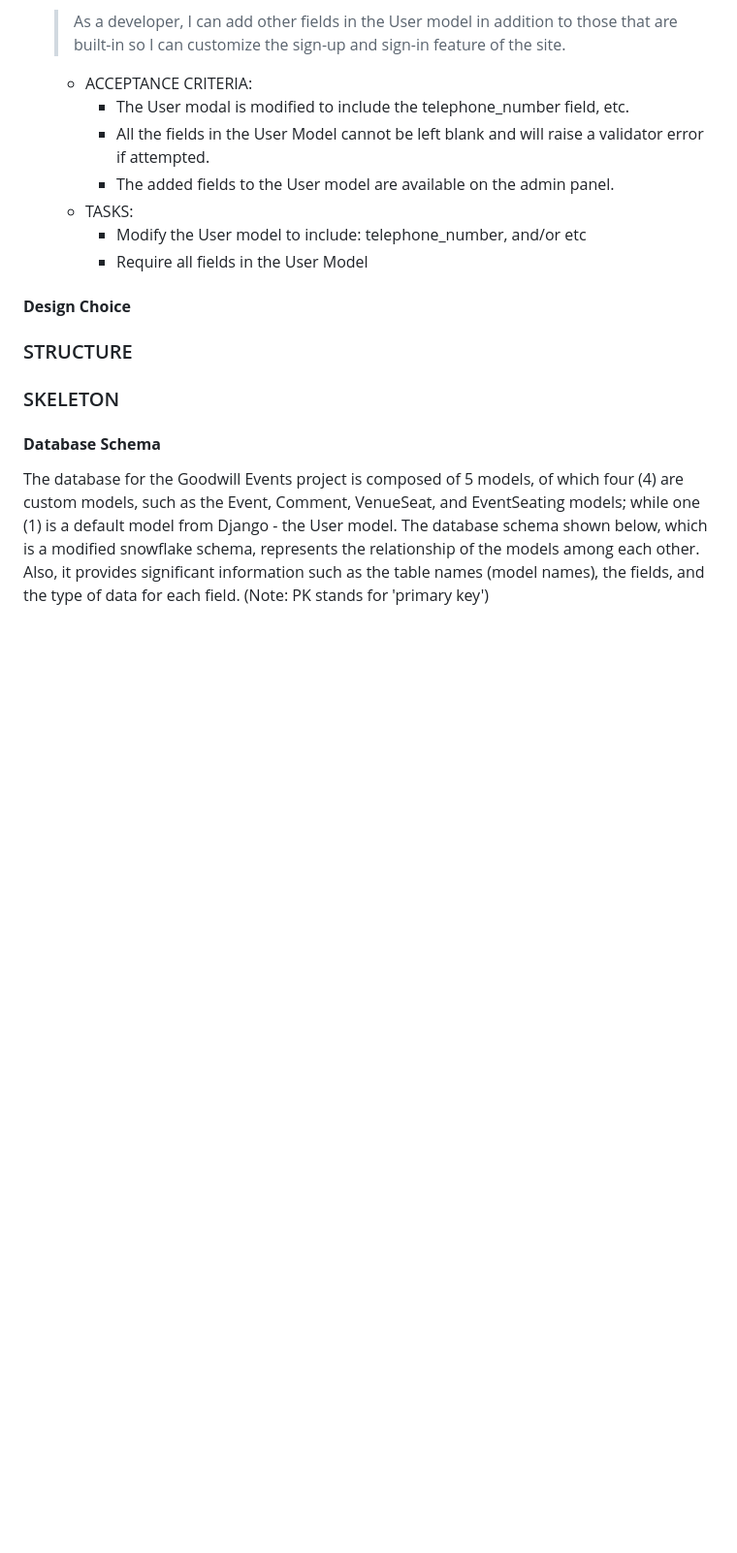
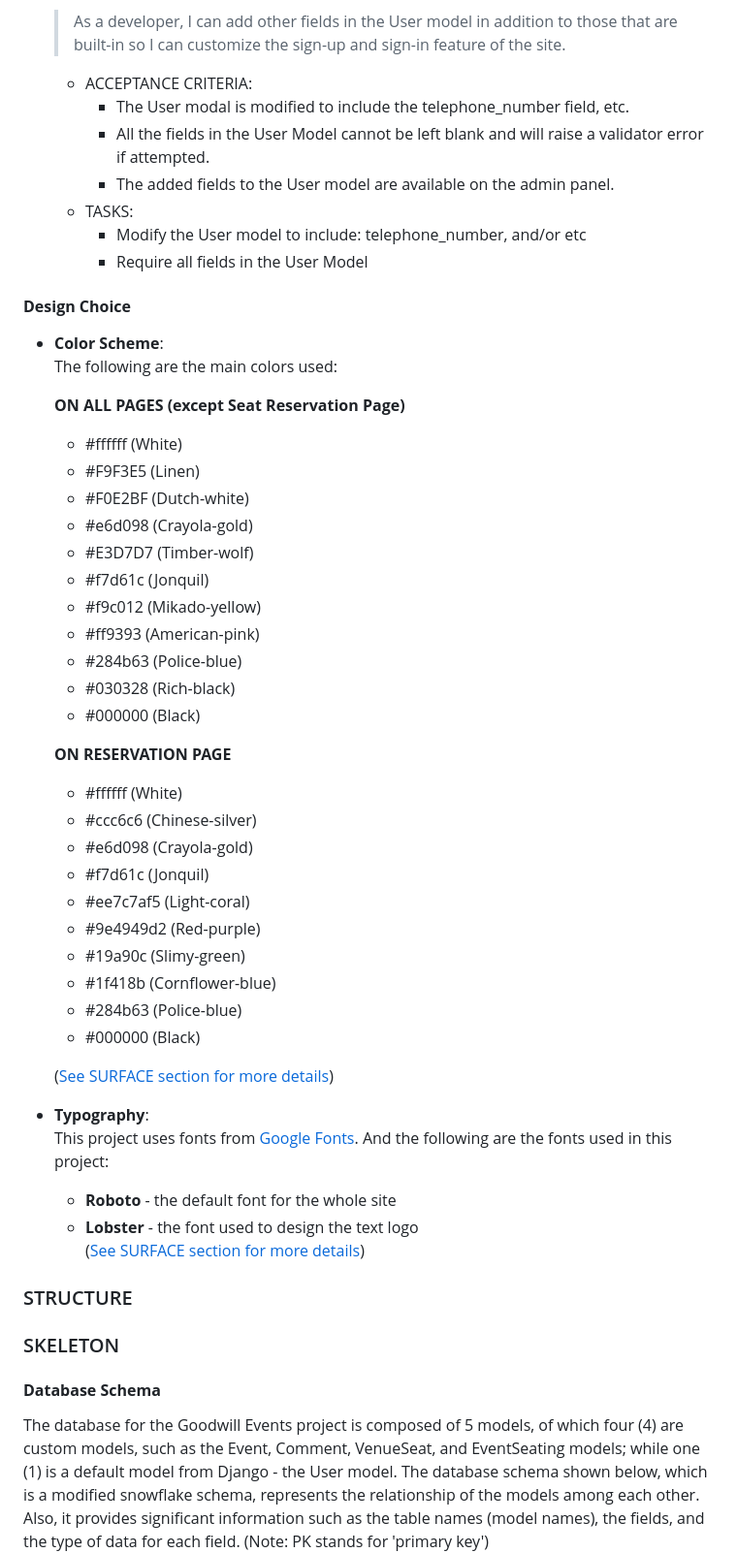
Before and after one commit to marked-gil/goodwill-events, a Markdown page: README.md, the part around the change printed below. Shown: that part at 97% size. GitHub-like rendering; blank space fills up the shorter version.

```diff
--- a/README.md
+++ b/README.md
@@ -458,8 +458,41 @@ Iteration 4:
         * Require all fields in the User Model
 
 #### **Design Choice**
-<!-- Color Schema -->
-<!-- Typography -->
+* **Color Scheme**:
+The following are the main colors used:
+
+    **ON ALL PAGES (except Seat Reservation Page)**
+    * #ffffff (White)
+    * #F9F3E5 (Linen)
+    * #F0E2BF (Dutch-white)
+    * #e6d098 (Crayola-gold)
+    * #E3D7D7 (Timber-wolf)
+    * #f7d61c (Jonquil)
+    * #f9c012 (Mikado-yellow)
+    * #ff9393 (American-pink)
+    * #284b63 (Police-blue)
+    * #030328 (Rich-black)
+    * #000000 (Black)
+
+    **ON RESERVATION PAGE**
+    * #ffffff (White)
+    * #ccc6c6 (Chinese-silver)
+    * #e6d098 (Crayola-gold)
+    * #f7d61c (Jonquil)
+    * #ee7c7af5 (Light-coral)
+    * #9e4949d2 (Red-purple)
+    * #19a90c (Slimy-green)
+    * #1f418b (Cornflower-blue)
+    * #284b63 (Police-blue)
+    * #000000 (Black)
+
+    ([See SURFACE section for more details](#surface))
+
+* **Typography**:
+This project uses fonts from [Google Fonts](https://fonts.google.com/). And the following are the fonts used in this project:
+    * **Roboto** - the default font for the whole site
+    * **Lobster** - the font used to design the text logo
+    ([See SURFACE section for more details](#surface))
 
 ### STRUCTURE
 <!-- Interaction Design (IXD) -->
```
Also changed, not shown: other parts of README.md (+16 -0 lines), docs/design_choices/color-contrast-general.png (added), docs/design_choices/color-contrast-seating.png (added), docs/design_choices/lobster-font.png (added), docs/design_choices/roboto-font.png (added).
